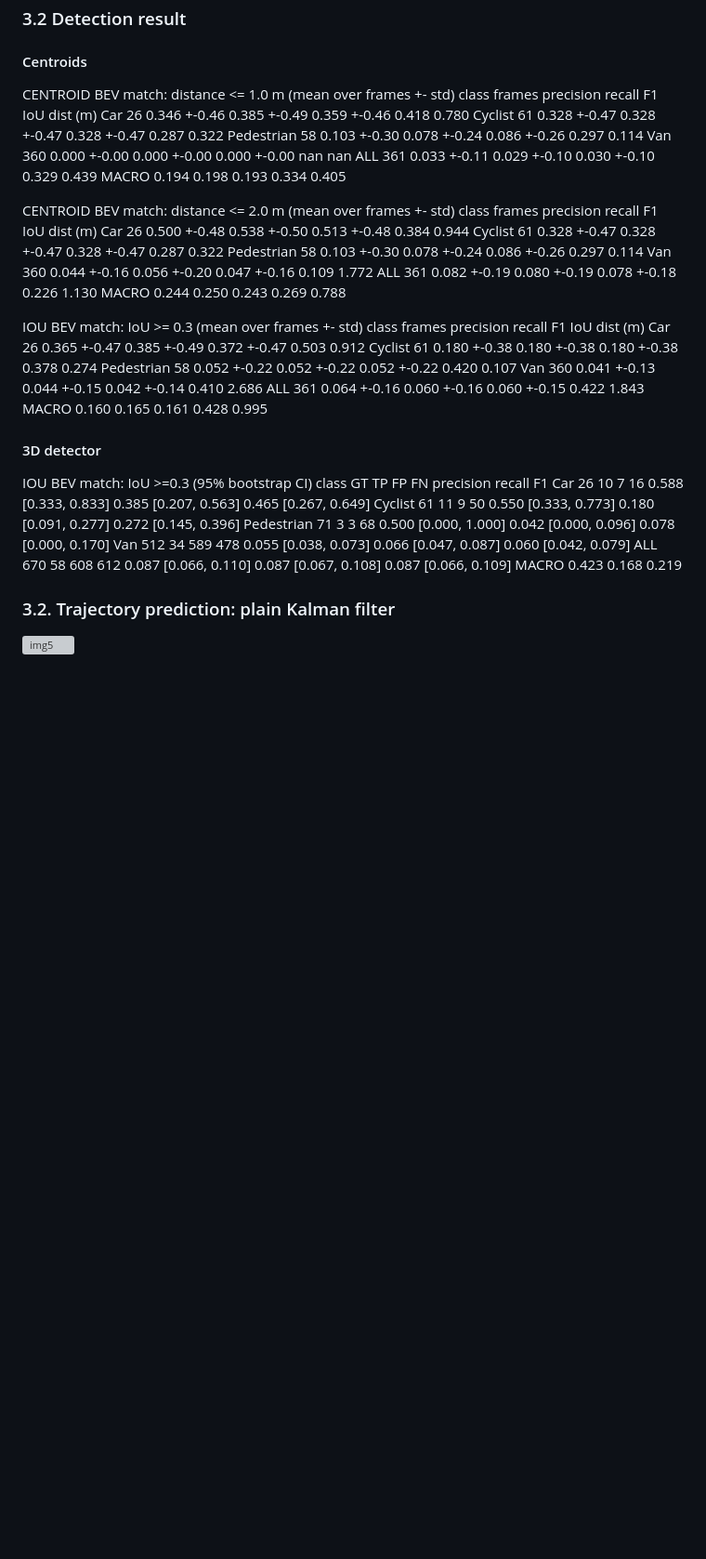
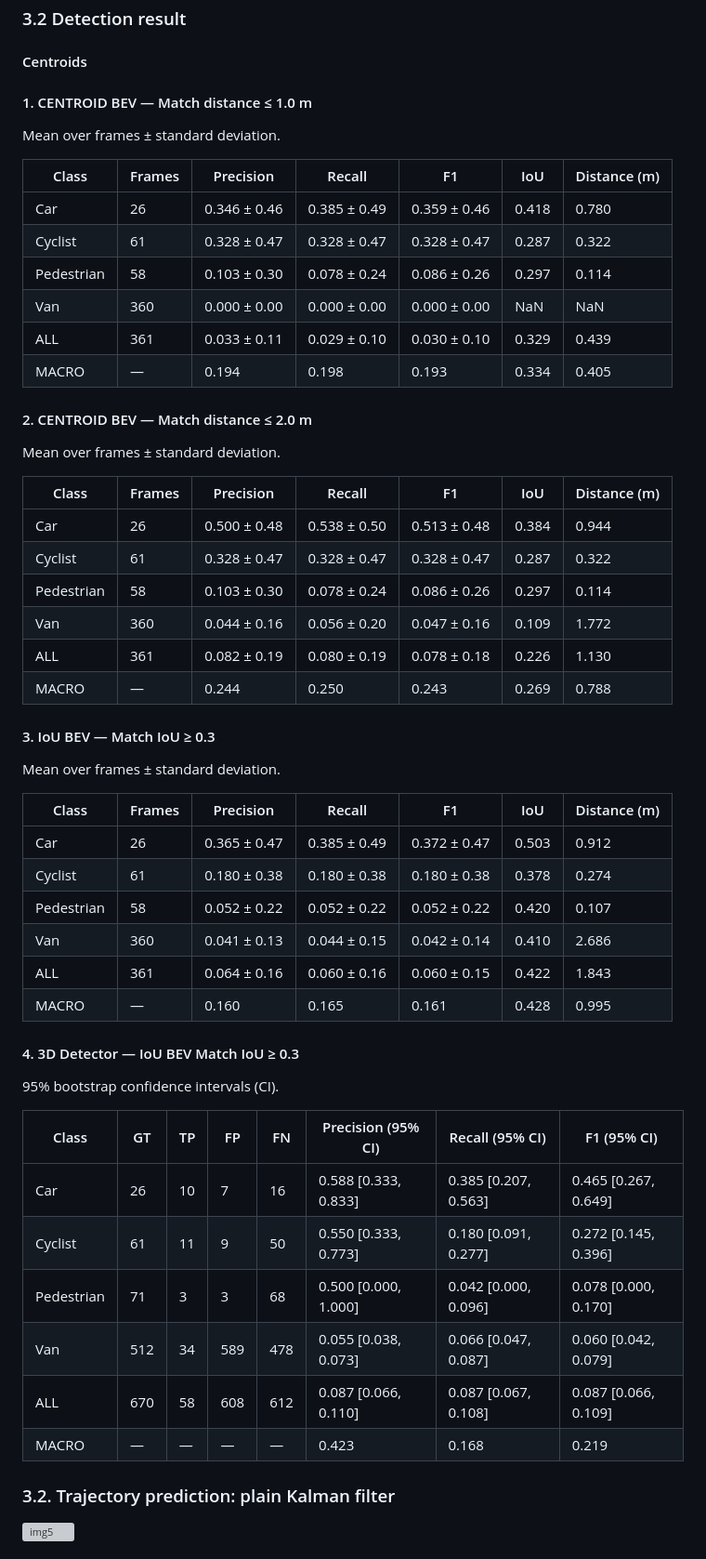
Before and after one commit to ybouilla/tracking, a Markdown page: readme.md, the part around one of its changes. Shown at 93% size. GitHub-like rendering; blank space fills up the shorter version; grey boxes are pictures that could not be loaded.

```diff
--- a/readme.md
+++ b/readme.md
@@ -53,43 +53,57 @@ Below a representation of vehicle detection
 
 ### 3.2 Detection result
 #### Centroids
-CENTROID BEV  match: distance <= 1.0 m  (mean over frames +- std)
-  class       frames   precision      recall         F1                IoU  dist (m)
-  Car             26   0.346 +-0.46   0.385 +-0.49   0.359 +-0.46    0.418     0.780
-  Cyclist         61   0.328 +-0.47   0.328 +-0.47   0.328 +-0.47    0.287     0.322
-  Pedestrian      58   0.103 +-0.30   0.078 +-0.24   0.086 +-0.26    0.297     0.114
-  Van            360   0.000 +-0.00   0.000 +-0.00   0.000 +-0.00      nan       nan
-  ALL            361   0.033 +-0.11   0.029 +-0.10   0.030 +-0.10    0.329     0.439
-  MACRO                0.194          0.198          0.193           0.334     0.405
+#### 1. CENTROID BEV — Match distance ≤ 1.0 m
 
-CENTROID BEV  match: distance <= 2.0 m  (mean over frames +- std)
-  class       frames   precision      recall         F1                IoU  dist (m)
-  Car             26   0.500 +-0.48   0.538 +-0.50   0.513 +-0.48    0.384     0.944
-  Cyclist         61   0.328 +-0.47   0.328 +-0.47   0.328 +-0.47    0.287     0.322
-  Pedestrian      58   0.103 +-0.30   0.078 +-0.24   0.086 +-0.26    0.297     0.114
-  Van            360   0.044 +-0.16   0.056 +-0.20   0.047 +-0.16    0.109     1.772
-  ALL            361   0.082 +-0.19   0.080 +-0.19   0.078 +-0.18    0.226     1.130
-  MACRO                0.244          0.250          0.243           0.269     0.788
+Mean over frames ± standard deviation.
 
-IOU BEV  match: IoU >= 0.3  (mean over frames +- std)
-  class       frames   precision      recall         F1                IoU  dist (m)
-  Car             26   0.365 +-0.47   0.385 +-0.49   0.372 +-0.47    0.503     0.912
-  Cyclist         61   0.180 +-0.38   0.180 +-0.38   0.180 +-0.38    0.378     0.274
-  Pedestrian      58   0.052 +-0.22   0.052 +-0.22   0.052 +-0.22    0.420     0.107
-  Van            360   0.041 +-0.13   0.044 +-0.15   0.042 +-0.14    0.410     2.686
-  ALL            361   0.064 +-0.16   0.060 +-0.16   0.060 +-0.15    0.422     1.843
-  MACRO                0.160          0.165          0.161           0.428     0.995
+| Class | Frames | Precision | Recall | F1 | IoU | Distance (m) |
+| --- | --- | --- | --- | --- | --- | --- |
+| Car | 26 | 0.346 ± 0.46 | 0.385 ± 0.49 | 0.359 ± 0.46 | 0.418 | 0.780 |
+| Cyclist | 61 | 0.328 ± 0.47 | 0.328 ± 0.47 | 0.328 ± 0.47 | 0.287 | 0.322 |
+| Pedestrian | 58 | 0.103 ± 0.30 | 0.078 ± 0.24 | 0.086 ± 0.26 | 0.297 | 0.114 |
+| Van | 360 | 0.000 ± 0.00 | 0.000 ± 0.00 | 0.000 ± 0.00 | NaN | NaN |
+| ALL | 361 | 0.033 ± 0.11 | 0.029 ± 0.10 | 0.030 ± 0.10 | 0.329 | 0.439 |
+| MACRO | — | 0.194 | 0.198 | 0.193 | 0.334 | 0.405 |
 
+#### 2. CENTROID BEV — Match distance ≤ 2.0 m
 
-#### 3D detector
-IOU BEV  match: IoU >=0.3  (95% bootstrap CI)
-  class          GT    TP    FP    FN   precision             recall                F1
-  Car            26    10     7    16   0.588 [0.333, 0.833]  0.385 [0.207, 0.563]  0.465 [0.267, 0.649]
-  Cyclist        61    11     9    50   0.550 [0.333, 0.773]  0.180 [0.091, 0.277]  0.272 [0.145, 0.396]
-  Pedestrian     71     3     3    68   0.500 [0.000, 1.000]  0.042 [0.000, 0.096]  0.078 [0.000, 0.170]
-  Van           512    34   589   478   0.055 [0.038, 0.073]  0.066 [0.047, 0.087]  0.060 [0.042, 0.079]
-  ALL           670    58   608   612   0.087 [0.066, 0.110]  0.087 [0.067, 0.108]  0.087 [0.066, 0.109]
-  MACRO                                 0.423                 0.168                 0.219
+Mean over frames ± standard deviation.
+
+| Class | Frames | Precision | Recall | F1 | IoU | Distance (m) |
+| --- | --- | --- | --- | --- | --- | --- |
+| Car | 26 | 0.500 ± 0.48 | 0.538 ± 0.50 | 0.513 ± 0.48 | 0.384 | 0.944 |
+| Cyclist | 61 | 0.328 ± 0.47 | 0.328 ± 0.47 | 0.328 ± 0.47 | 0.287 | 0.322 |
+| Pedestrian | 58 | 0.103 ± 0.30 | 0.078 ± 0.24 | 0.086 ± 0.26 | 0.297 | 0.114 |
+| Van | 360 | 0.044 ± 0.16 | 0.056 ± 0.20 | 0.047 ± 0.16 | 0.109 | 1.772 |
+| ALL | 361 | 0.082 ± 0.19 | 0.080 ± 0.19 | 0.078 ± 0.18 | 0.226 | 1.130 |
+| MACRO | — | 0.244 | 0.250 | 0.243 | 0.269 | 0.788 |
+
+#### 3. IoU BEV — Match IoU ≥ 0.3
+
+Mean over frames ± standard deviation.
+
+| Class | Frames | Precision | Recall | F1 | IoU | Distance (m) |
+| --- | --- | --- | --- | --- | --- | --- |
+| Car | 26 | 0.365 ± 0.47 | 0.385 ± 0.49 | 0.372 ± 0.47 | 0.503 | 0.912 |
+| Cyclist | 61 | 0.180 ± 0.38 | 0.180 ± 0.38 | 0.180 ± 0.38 | 0.378 | 0.274 |
+| Pedestrian | 58 | 0.052 ± 0.22 | 0.052 ± 0.22 | 0.052 ± 0.22 | 0.420 | 0.107 |
+| Van | 360 | 0.041 ± 0.13 | 0.044 ± 0.15 | 0.042 ± 0.14 | 0.410 | 2.686 |
+| ALL | 361 | 0.064 ± 0.16 | 0.060 ± 0.16 | 0.060 ± 0.15 | 0.422 | 1.843 |
+| MACRO | — | 0.160 | 0.165 | 0.161 | 0.428 | 0.995 |
+
+#### 4. 3D Detector — IoU BEV Match IoU ≥ 0.3
+
+95% bootstrap confidence intervals (CI).
+
+| Class | GT | TP | FP | FN | Precision (95% CI) | Recall (95% CI) | F1 (95% CI) |
+| --- | --- | --- | --- | --- | --- | --- | --- |
+| Car | 26 | 10 | 7 | 16 | 0.588 \[0.333, 0.833\] | 0.385 \[0.207, 0.563\] | 0.465 \[0.267, 0.649\] |
+| Cyclist | 61 | 11 | 9 | 50 | 0.550 \[0.333, 0.773\] | 0.180 \[0.091, 0.277\] | 0.272 \[0.145, 0.396\] |
+| Pedestrian | 71 | 3 | 3 | 68 | 0.500 \[0.000, 1.000\] | 0.042 \[0.000, 0.096\] | 0.078 \[0.000, 0.170\] |
+| Van | 512 | 34 | 589 | 478 | 0.055 \[0.038, 0.073\] | 0.066 \[0.047, 0.087\] | 0.060 \[0.042, 0.079\] |
+| ALL | 670 | 58 | 608 | 612 | 0.087 \[0.066, 0.110\] | 0.087 \[0.067, 0.108\] | 0.087 \[0.066, 0.109\] |
+| MACRO | — | — | — | — | 0.423 | 0.168 | 0.219 |
 
 ### 3.2. Trajectory prediction: plain Kalman filter
 
```
Also changed, not shown: other parts of readme.md (+127 -54 lines), imgs_readme/img_aggregated_trajectories_pred_+1_ptpillar.png (added), imgs_readme/img_aggregated_trajectories_pred_+3ptpillar.png (added), imgs_readme/img_aggregated_trajectories_pred_+5ptpillar.png (added), imgs_readme/img_all_error_plot_ptpillar.png (added), 1 other file.
